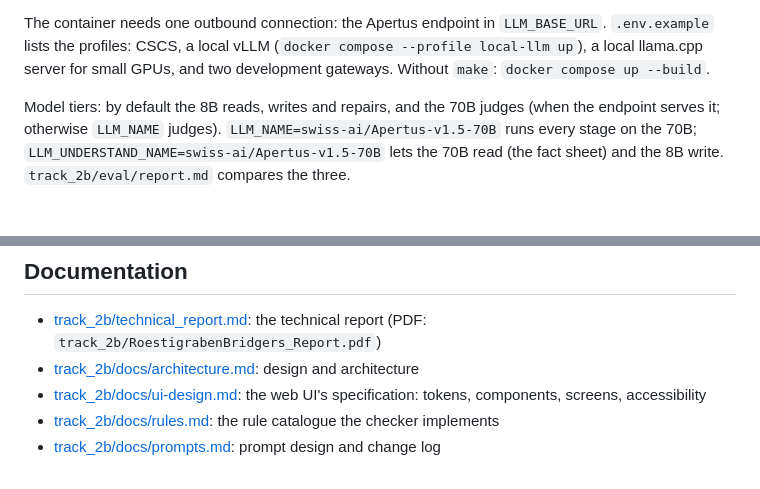
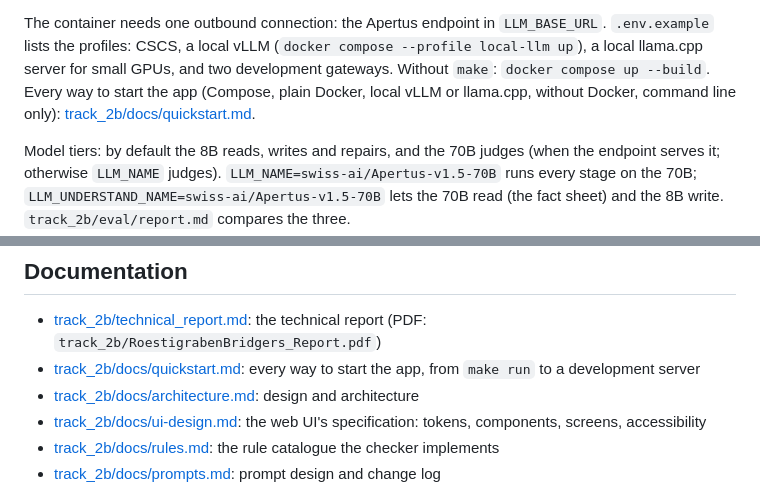
Before and after one commit to bobrovsky420/leicht-facile, a Markdown page: README.md, 2 parts joined by grey strips. Rendered like a GitHub page; blank space fills up the shorter version.

Commit message:
Add track_2b/docs/quickstart.md with every way to start the app, linked from both READMEs and architecture §11

```diff
--- a/README.md
+++ b/README.md
@@ -118,7 +118,9 @@ login the app refuses to start beyond localhost.
 The container needs one outbound connection: the Apertus endpoint in `LLM_BASE_URL`.
 `.env.example` lists the profiles: CSCS, a local vLLM (`docker compose --profile
 local-llm up`), a local llama.cpp server for small GPUs, and two development gateways.
-Without `make`: `docker compose up --build`.
+Without `make`: `docker compose up --build`. Every way to start the app (Compose, plain
+Docker, local vLLM or llama.cpp, without Docker, command line only):
+[track_2b/docs/quickstart.md](track_2b/docs/quickstart.md).
 
 Model tiers: by default the 8B reads, writes and repairs, and the 70B judges (when the
 endpoint serves it; otherwise `LLM_NAME` judges).
@@ -193,6 +195,7 @@ Italian (after the hackathon).
 ## Documentation
 
 - [track_2b/technical_report.md](track_2b/technical_report.md): the technical report (PDF: `track_2b/RoestigrabenBridgers_Report.pdf`)
+- [track_2b/docs/quickstart.md](track_2b/docs/quickstart.md): every way to start the app, from `make run` to a development server
 - [track_2b/docs/architecture.md](track_2b/docs/architecture.md): design and architecture
 - [track_2b/docs/ui-design.md](track_2b/docs/ui-design.md): the web UI's specification: tokens, components, screens, accessibility
 - [track_2b/docs/rules.md](track_2b/docs/rules.md): the rule catalogue the checker implements
```
Also changed, not shown: track_2b/README.md (+4 -1 lines), track_2b/docs/quickstart.md (added, +242 -0 lines).
